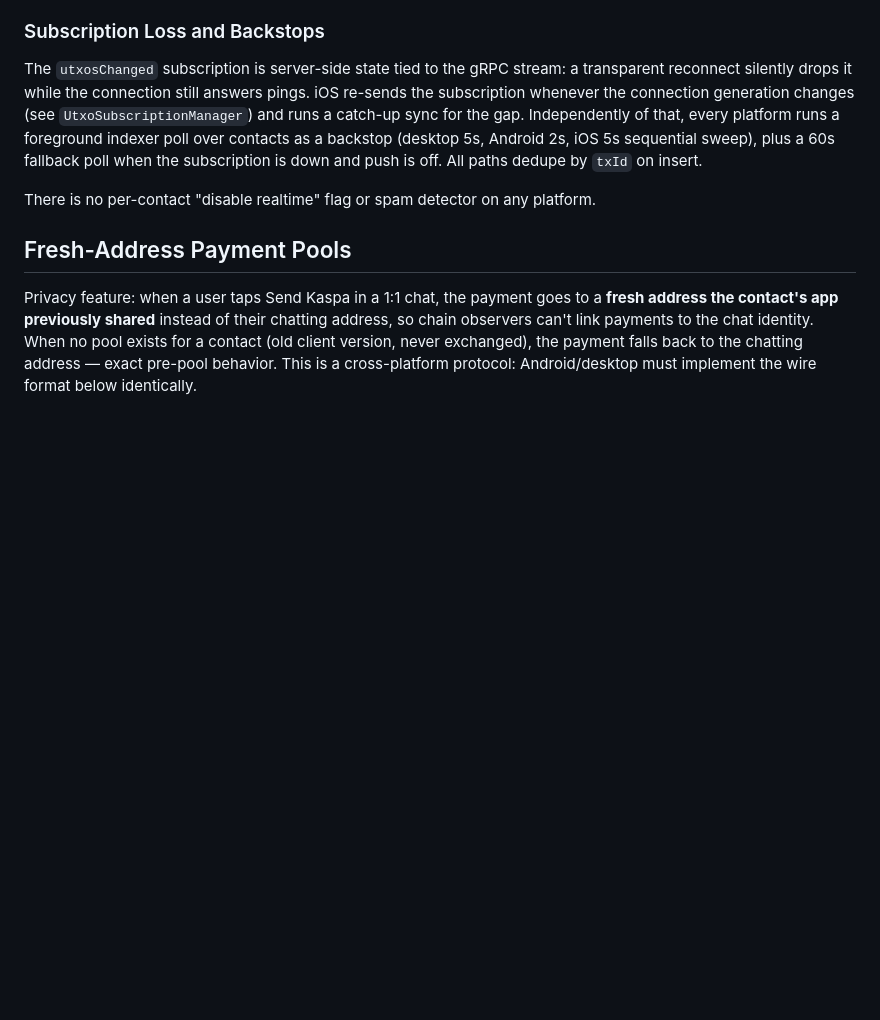
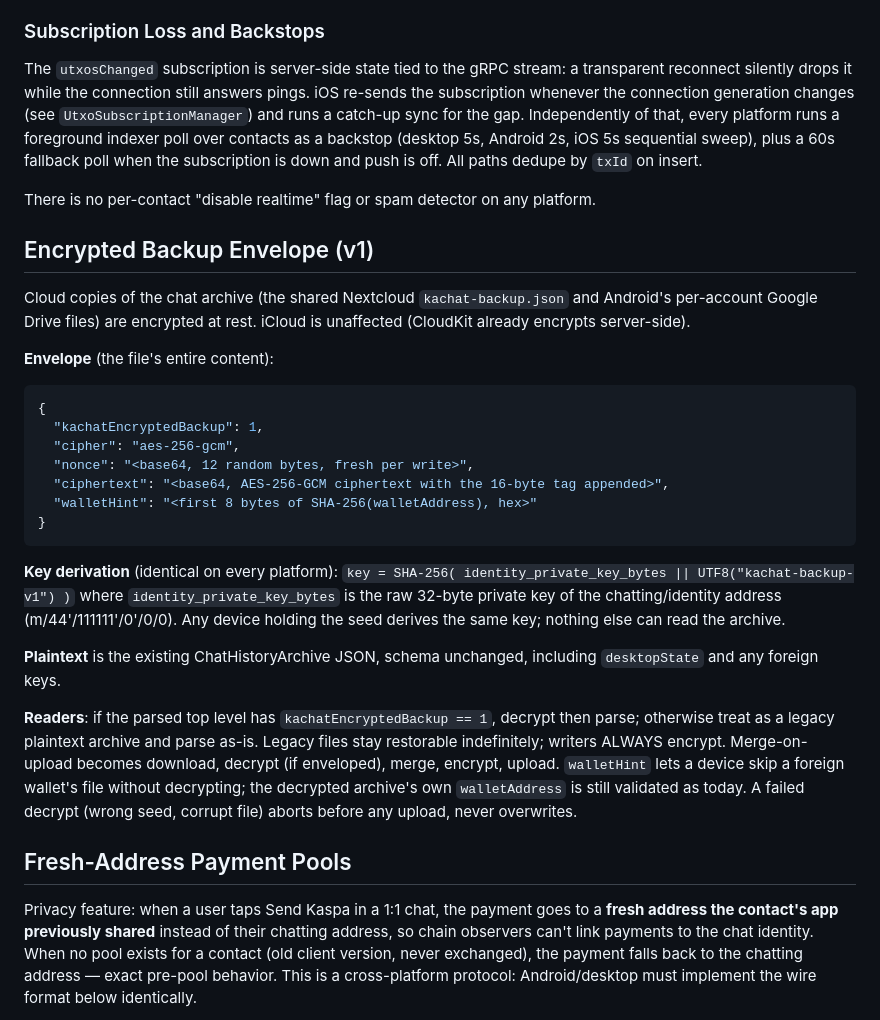
Before and after one commit to vsmirn0v/KaChat, a Markdown page: MESSAGING.md, the part around the change. Drawn GitHub-style; blank space fills up the shorter version.

Commit message:
Spec: encrypted backup envelope v1 for Nextcloud and Drive archives
Co-Authored-By: Claude Fable 5 <noreply@anthropic.com>

````diff
--- a/MESSAGING.md
+++ b/MESSAGING.md
@@ -197,6 +197,40 @@ plus a 60s fallback poll when the subscription is down and push is off. All path
 `txId` on insert.
 
 There is no per-contact "disable realtime" flag or spam detector on any platform.
+
+## Encrypted Backup Envelope (v1)
+
+Cloud copies of the chat archive (the shared Nextcloud `kachat-backup.json` and Android's
+per-account Google Drive files) are encrypted at rest. iCloud is unaffected (CloudKit already
+encrypts server-side).
+
+**Envelope** (the file's entire content):
+
+```json
+{
+  "kachatEncryptedBackup": 1,
+  "cipher": "aes-256-gcm",
+  "nonce": "<base64, 12 random bytes, fresh per write>",
+  "ciphertext": "<base64, AES-256-GCM ciphertext with the 16-byte tag appended>",
+  "walletHint": "<first 8 bytes of SHA-256(walletAddress), hex>"
+}
+```
+
+**Key derivation** (identical on every platform):
+`key = SHA-256( identity_private_key_bytes || UTF8("kachat-backup-v1") )` where
+`identity_private_key_bytes` is the raw 32-byte private key of the chatting/identity address
+(m/44'/111111'/0'/0/0). Any device holding the seed derives the same key; nothing else can
+read the archive.
+
+**Plaintext** is the existing ChatHistoryArchive JSON, schema unchanged, including
+`desktopState` and any foreign keys.
+
+**Readers**: if the parsed top level has `kachatEncryptedBackup == 1`, decrypt then parse;
+otherwise treat as a legacy plaintext archive and parse as-is. Legacy files stay restorable
+indefinitely; writers ALWAYS encrypt. Merge-on-upload becomes download, decrypt (if
+enveloped), merge, encrypt, upload. `walletHint` lets a device skip a foreign wallet's file
+without decrypting; the decrypted archive's own `walletAddress` is still validated as today.
+A failed decrypt (wrong seed, corrupt file) aborts before any upload, never overwrites.
 
 ## Fresh-Address Payment Pools
 
````
